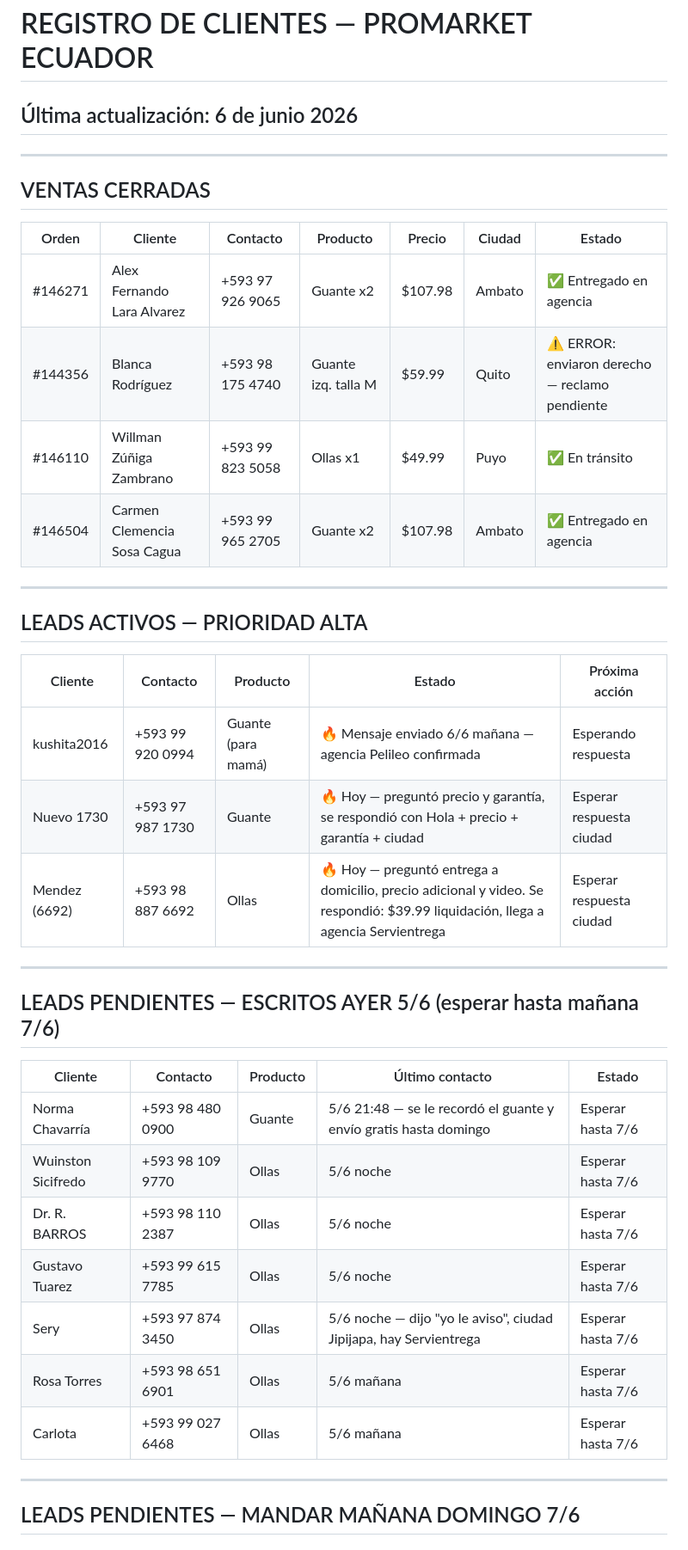
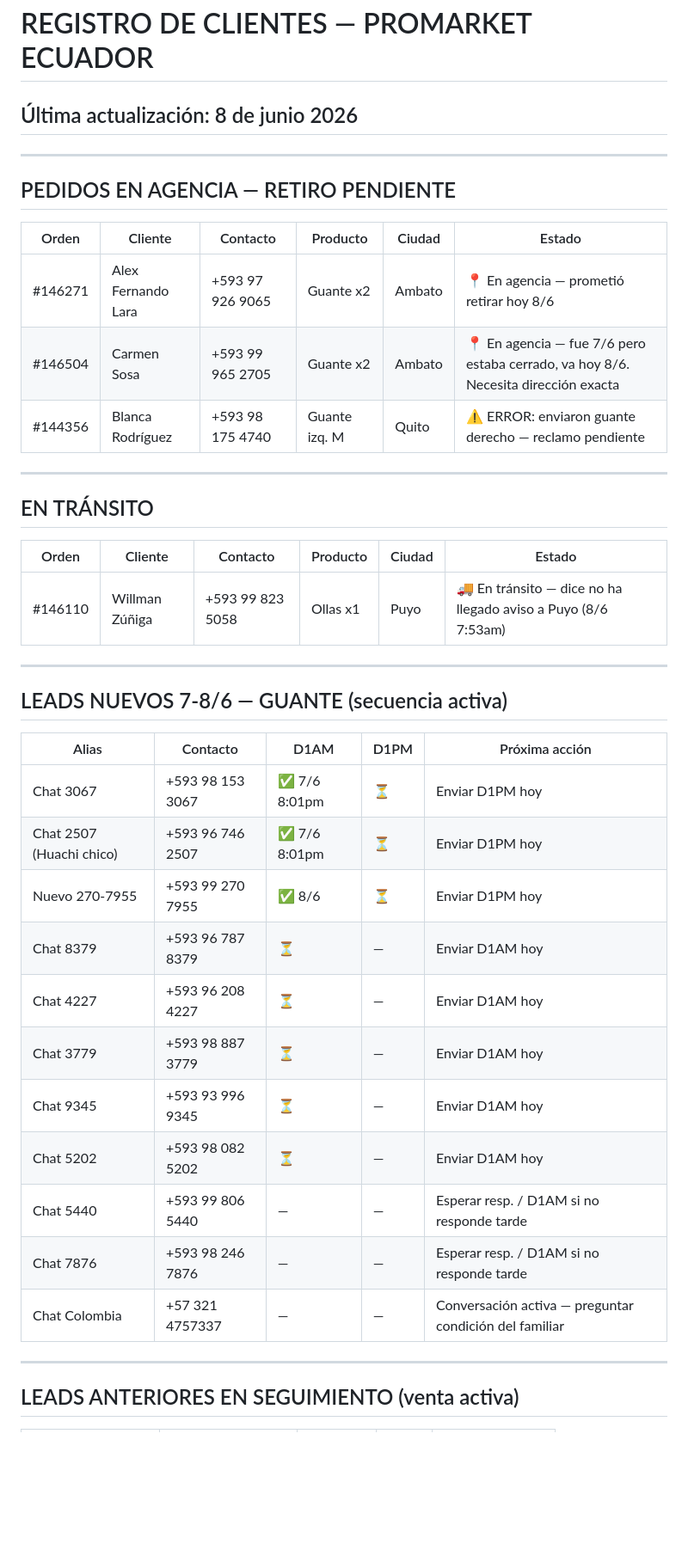
Before and after one commit to alejosl0801/promarket-ordenes, a Markdown page: CEREBRO/08_clientes.md, the part around one of its changes. Shown at 86% size. Rendered like a GitHub page; blank space fills up the shorter version.

```diff
--- a/CEREBRO/08_clientes.md
+++ b/CEREBRO/08_clientes.md
@@ -1,42 +1,43 @@
 # REGISTRO DE CLIENTES — PROMARKET ECUADOR
-## Última actualización: 6 de junio 2026
+## Última actualización: 8 de junio 2026
 
 ---
 
-## VENTAS CERRADAS
+## PEDIDOS EN AGENCIA — RETIRO PENDIENTE
 
-| Orden | Cliente | Contacto | Producto | Precio | Ciudad | Estado |
-|---|---|---|---|---|---|---|
-| #146271 | Alex Fernando Lara Alvarez | +593 97 926 9065 | Guante x2 | $107.98 | Ambato | ✅ Entregado en agencia |
-| #144356 | Blanca Rodríguez | +593 98 175 4740 | Guante izq. talla M | $59.99 | Quito | ⚠️ ERROR: enviaron derecho — reclamo pendiente |
-| #146110 | Willman Zúñiga Zambrano | +593 99 823 5058 | Ollas x1 | $49.99 | Puyo | ✅ En tránsito |
-| #146504 | Carmen Clemencia Sosa Cagua | +593 99 965 2705 | Guante x2 | $107.98 | Ambato | ✅ Entregado en agencia |
+| Orden | Cliente | Contacto | Producto | Ciudad | Estado |
+|---|---|---|---|---|---|
+| #146271 | Alex Fernando Lara | +593 97 926 9065 | Guante x2 | Ambato | 📍 En agencia — prometió retirar hoy 8/6 |
+| #146504 | Carmen Sosa | +593 99 965 2705 | Guante x2 | Ambato | 📍 En agencia — fue 7/6 pero estaba cerrado, va hoy 8/6. Necesita dirección exacta |
+| #144356 | Blanca Rodríguez | +593 98 175 4740 | Guante izq. M | Quito | ⚠️ ERROR: enviaron guante derecho — reclamo pendiente |
 
 ---
 
-## LEADS ACTIVOS — PRIORIDAD ALTA
+## EN TRÁNSITO
 
-| Cliente | Contacto | Producto | Estado | Próxima acción |
-|---|---|---|---|---|
-| kushita2016 | +593 99 920 0994 | Guante (para mamá) | 🔥 Mensaje enviado 6/6 mañana — agencia Pelileo confirmada | Esperando respuesta |
-| Nuevo 1730 | +593 97 987 1730 | Guante | 🔥 Hoy — preguntó precio y garantía, se respondió con Hola + precio + garantía + ciudad | Esperar respuesta ciudad |
-| Mendez (6692) | +593 98 887 6692 | Ollas | 🔥 Hoy — preguntó entrega a domicilio, precio adicional y video. Se respondió: $39.99 liquidación, llega a agencia Servientrega | Esperar respuesta ciudad |
+| Orden | Cliente | Contacto | Producto | Ciudad | Estado |
+|---|---|---|---|---|---|
+| #146110 | Willman Zúñiga | +593 99 823 5058 | Ollas x1 | Puyo | 🚚 En tránsito — dice no ha llegado aviso a Puyo (8/6 7:53am) |
 
 ---
 
-## LEADS PENDIENTES — ESCRITOS AYER 5/6 (esperar hasta mañana 7/6)
+## LEADS NUEVOS 7-8/6 — GUANTE (secuencia activa)
 
-| Cliente | Contacto | Producto | Último contacto | Estado |
+| Alias | Contacto | D1AM | D1PM | Próxima acción |
 |---|---|---|---|---|
-| Norma Chavarría | +593 98 480 0900 | Guante | 5/6 21:48 — se le recordó el guante y envío gratis hasta domingo | Esperar hasta 7/6 |
-| Wuinston Sicifredo | +593 98 109 9770 | Ollas | 5/6 noche | Esperar hasta 7/6 |
-| Dr. R. BARROS | +593 98 110 2387 | Ollas | 5/6 noche | Esperar hasta 7/6 |
-| Gustavo Tuarez | +593 99 615 7785 | Ollas | 5/6 noche | Esperar hasta 7/6 |
-| Sery | +593 97 874 3450 | Ollas | 5/6 noche — dijo "yo le aviso", ciudad Jipijapa, hay Servientrega | Esperar hasta 7/6 |
-| Rosa Torres | +593 98 651 6901 | Ollas | 5/6 mañana | Esperar hasta 7/6 |
-| Carlota | +593 99 027 6468 | Ollas | 5/6 mañana | Esperar hasta 7/6 |
+| Chat 3067 | +593 98 153 3067 | ✅ 7/6 8:01pm | ⏳ | Enviar D1PM hoy |
+| Chat 2507 (Huachi chico) | +593 96 746 2507 | ✅ 7/6 8:01pm | ⏳ | Enviar D1PM hoy |
+| Nuevo 270-7955 | +593 99 270 7955 | ✅ 8/6 | ⏳ | Enviar D1PM hoy |
+| Chat 8379 | +593 96 787 8379 | ⏳ | — | Enviar D1AM hoy |
+| Chat 4227 | +593 96 208 4227 | ⏳ | — | Enviar D1AM hoy |
+| Chat 3779 | +593 98 887 3779 | ⏳ | — | Enviar D1AM hoy |
+| Chat 9345 | +593 93 996 9345 | ⏳ | — | Enviar D1AM hoy |
+| Chat 5202 | +593 98 082 5202 | ⏳ | — | Enviar D1AM hoy |
+| Chat 5440 | +593 99 806 5440 | — | — | Esperar resp. / D1AM si no responde tarde |
+| Chat 7876 | +593 98 246 7876 | — | — | Esperar resp. / D1AM si no responde tarde |
+| Chat Colombia | +57 321 4757337 | — | — | Conversación activa — preguntar condición del familiar |
 
 ---
 
-## LEADS PENDIENTES — MANDAR MAÑANA DOMINGO 7/6
+## LEADS ANTERIORES EN SEGUIMIENTO (venta activa)
 
```
Also changed, not shown: other parts of CEREBRO/08_clientes.md (+31 -41 lines).
